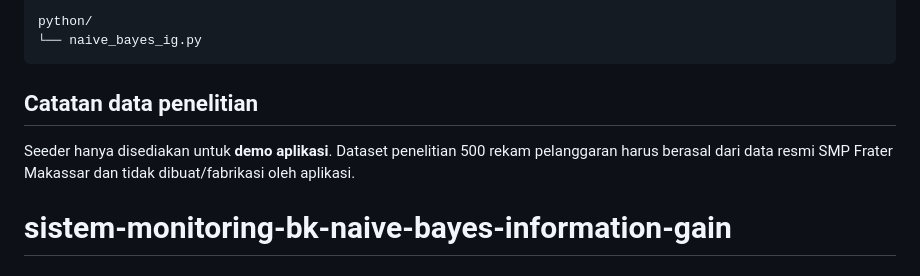
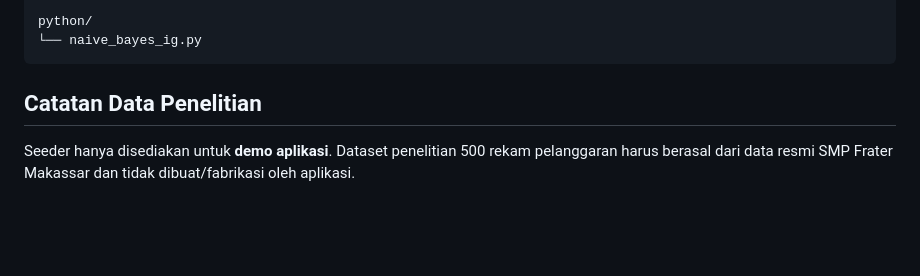
Before and after one commit to royandixix/sistem-monitoring-bk-naive-bayes-information-gain, a Markdown page: README.md, the part around one of its changes. Rendered like a GitHub page; blank space fills up the shorter version.

Commit message:
Update README dokumentasi sistem monitoring BK

````diff
--- a/README.md
+++ b/README.md
@@ -236,7 +236,6 @@ python/
 └── naive_bayes_ig.py
 ```
 
-## Catatan data penelitian
+## Catatan Data Penelitian
 
 Seeder hanya disediakan untuk **demo aplikasi**. Dataset penelitian 500 rekam pelanggaran harus berasal dari data resmi SMP Frater Makassar dan tidak dibuat/fabrikasi oleh aplikasi.
-# sistem-monitoring-bk-naive-bayes-information-gain
````
Also changed, not shown: other parts of README.md (+35 -35 lines).
